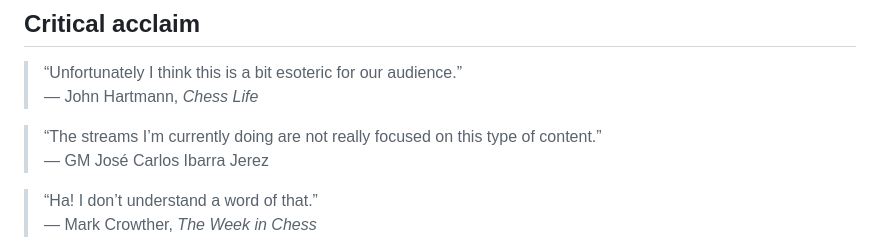
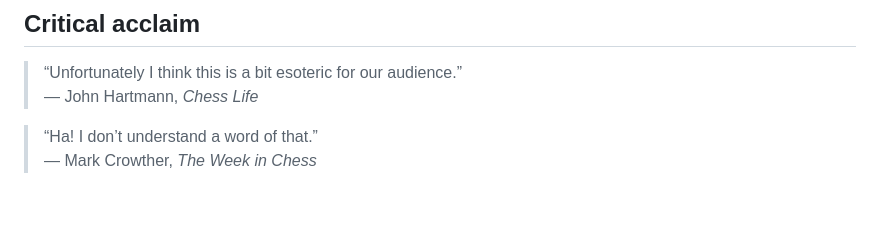
Before and after one commit to HastingsChess/HastingsChess, a Markdown page: README.md, the part around the change. GitHub-like rendering; blank space fills up the shorter version.

Commit message:
Remove José Carlos quote from critical acclaim

```diff
--- a/README.md
+++ b/README.md
@@ -8,9 +8,6 @@
 
 > “Unfortunately I think this is a bit esoteric for our audience.”
 > — John Hartmann, *Chess Life*
-
-> “The streams I’m currently doing are not really focused on this type of content.”
-> — GM José Carlos Ibarra Jerez
 
 > “Ha! I don’t understand a word of that.”
 > — Mark Crowther, *The Week in Chess*
```
